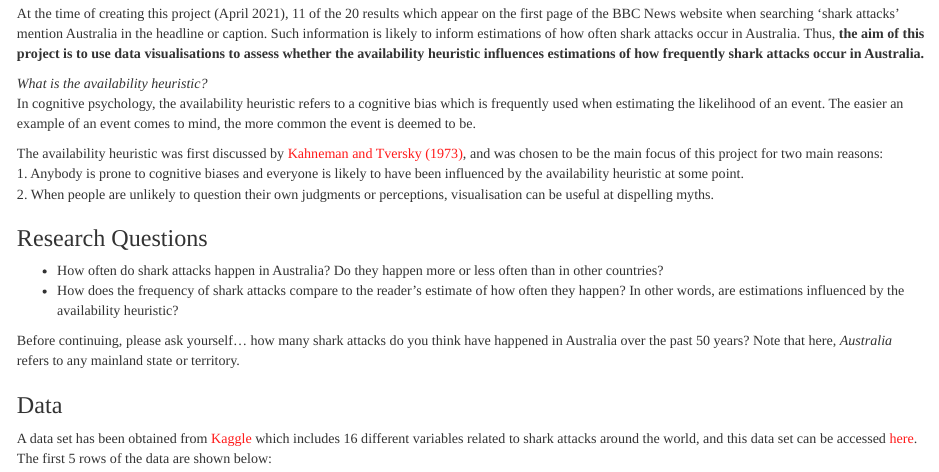
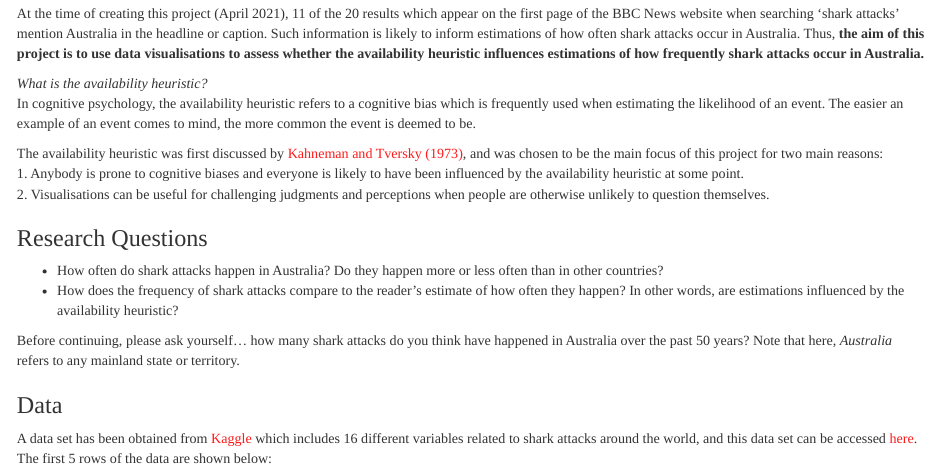
Before and after one commit to maisiehall/psy6422_data_project, an R Markdown document (index.Rmd): the page in a window 1100 px wide, from 420 px down. Rendered offline with R 4.5, knitr and Pandoc, with nearby package versions; some code elsewhere in the file could not run offline.

Commit message:
Final edits

```diff
--- a/index.Rmd
+++ b/index.Rmd
@@ -36,7 +36,7 @@ In cognitive psychology, the availability heuristic refers to a cognitive bias w
 
 The availability heuristic was first discussed by [Kahneman and Tversky (1973)](https://www.sciencedirect.com/science/article/abs/pii/0010028573900339), and was chosen to be the main focus of this project for two main reasons:
 1. Anybody is prone to cognitive biases and everyone is likely to have been influenced by the availability heuristic at some point.
-2. When people are unlikely to question their own judgments or perceptions, visualisation can be useful at dispelling myths.
+2. Visualisations can be useful for challenging judgments and perceptions when people are otherwise unlikely to question themselves.
 
 ### Research Questions
 - How often do shark attacks happen in Australia? Do they happen more or less often than in other countries?
```
